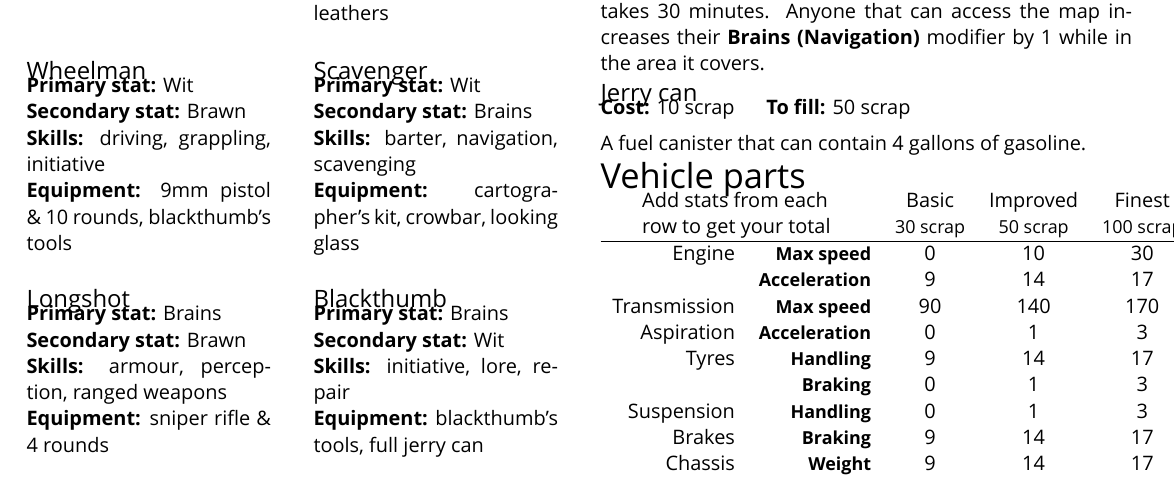
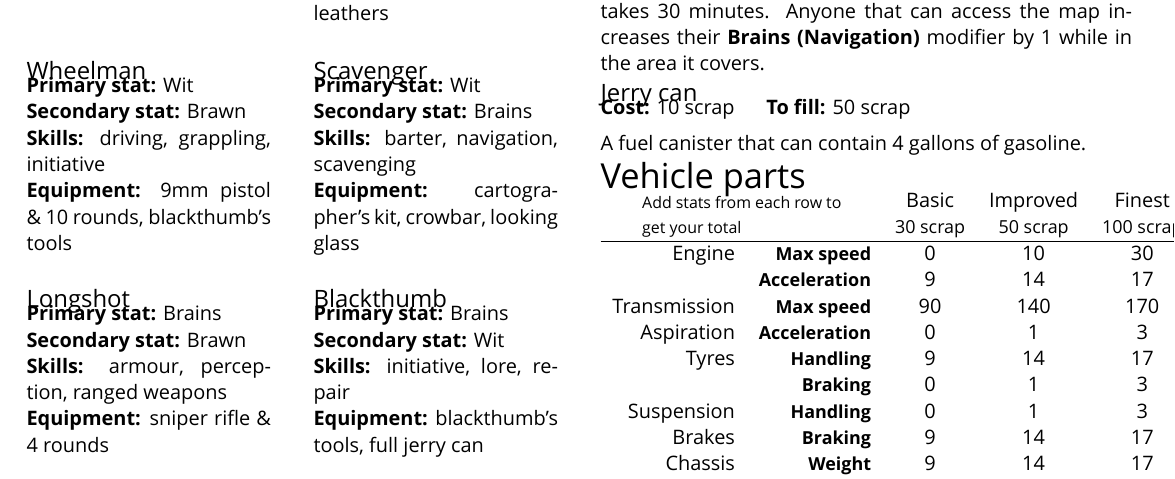
Before and after one commit to apaleslimghost/Outback, a LaTeX document (cheatsheet.tex): part of page 3 of 3, cut so that both start at the same text. Compiled offline with XeLaTeX; a missing font is replaced by an installed copy or a similar font.

```diff
--- a/cheatsheet.tex
+++ b/cheatsheet.tex
@@ -275,7 +275,7 @@
 \section{Vehicle parts}
 \newcommand{\s}[1]{\small\stat{#1}}
 \begin{tabular}{rrccc}
-\multicolumn{2}{c}{\multirow{2}{10em}{Add stats from each row to get your total}}
+\multicolumn{2}{c}{\multirow{2}{10em}{\footnotesize Add stats from each row to get your total}}
                                 & Basic           & Improved        & Finest           \\
              &                  & \small 30 scrap & \small 50 scrap & \small 100 scrap \\
 \hline
```
Also changed, not shown: 1 other file.
